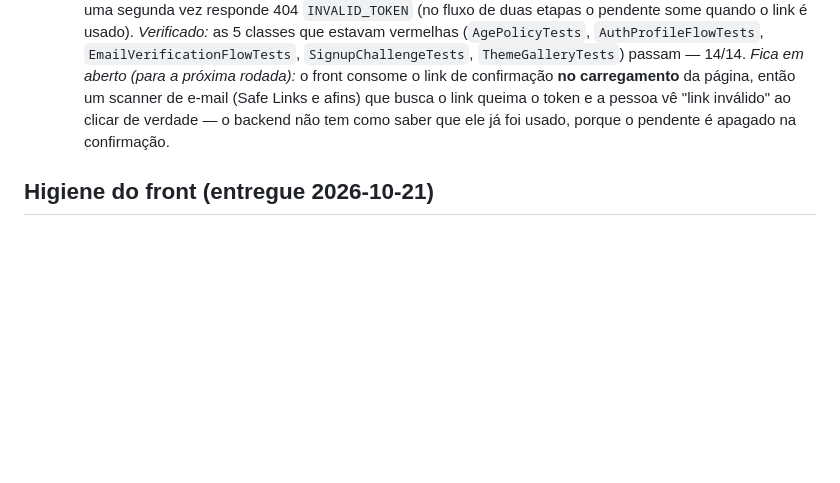
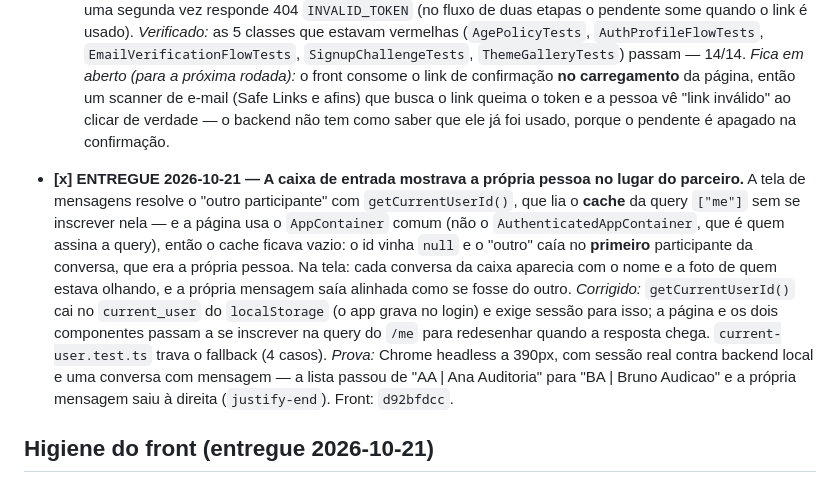
Before and after one commit to GustavoMartins123/enois-backend, a Markdown page: docs/BACKLOG.md, the part around the change. Rendered like a GitHub page; blank space fills up the shorter version.

Commit message:
docs(backlog): registra a entrega da correcao da caixa de entrada (a propria pessoa no lugar do parceiro)

```diff
--- a/docs/BACKLOG.md
+++ b/docs/BACKLOG.md
@@ -180,6 +180,19 @@ Os 4 últimos são **BLOQUEADOS** por dependência externa (não é código meu)
   queima o token e a pessoa vê "link inválido" ao clicar de verdade — o backend não tem como
   saber que ele já foi usado, porque o pendente é apagado na confirmação.
 
+- **[x] ENTREGUE 2026-10-21 — A caixa de entrada mostrava a própria pessoa no lugar do
+  parceiro.** A tela de mensagens resolve o "outro participante" com `getCurrentUserId()`, que lia
+  o **cache** da query `["me"]` sem se inscrever nela — e a página usa o `AppContainer` comum (não
+  o `AuthenticatedAppContainer`, que é quem assina a query), então o cache ficava vazio: o id vinha
+  `null` e o "outro" caía no **primeiro** participante da conversa, que era a própria pessoa. Na
+  tela: cada conversa da caixa aparecia com o nome e a foto de quem estava olhando, e a própria
+  mensagem saía alinhada como se fosse do outro.
+  *Corrigido:* `getCurrentUserId()` cai no `current_user` do `localStorage` (o app grava no login)
+  e exige sessão para isso; a página e os dois componentes passam a se inscrever na query do
+  `/me` para redesenhar quando a resposta chega. `current-user.test.ts` trava o fallback (4 casos).
+  *Prova:* Chrome headless a 390px, com sessão real contra backend local e uma conversa com
+  mensagem — a lista passou de "AA | Ana Auditoria" para "BA | Bruno Audicao" e a própria
+  mensagem saiu à direita (`justify-end`). Front: `d92bfdcc`.
 ## Higiene do front (entregue 2026-10-21)
 - **[x] ENTREGUE 2026-10-21 — A tela de entrada parou de afirmar o que o produto não tem.**
   O painel de marca do login (e do reset de senha, que tinha o mesmo bloco) trazia **números
```
